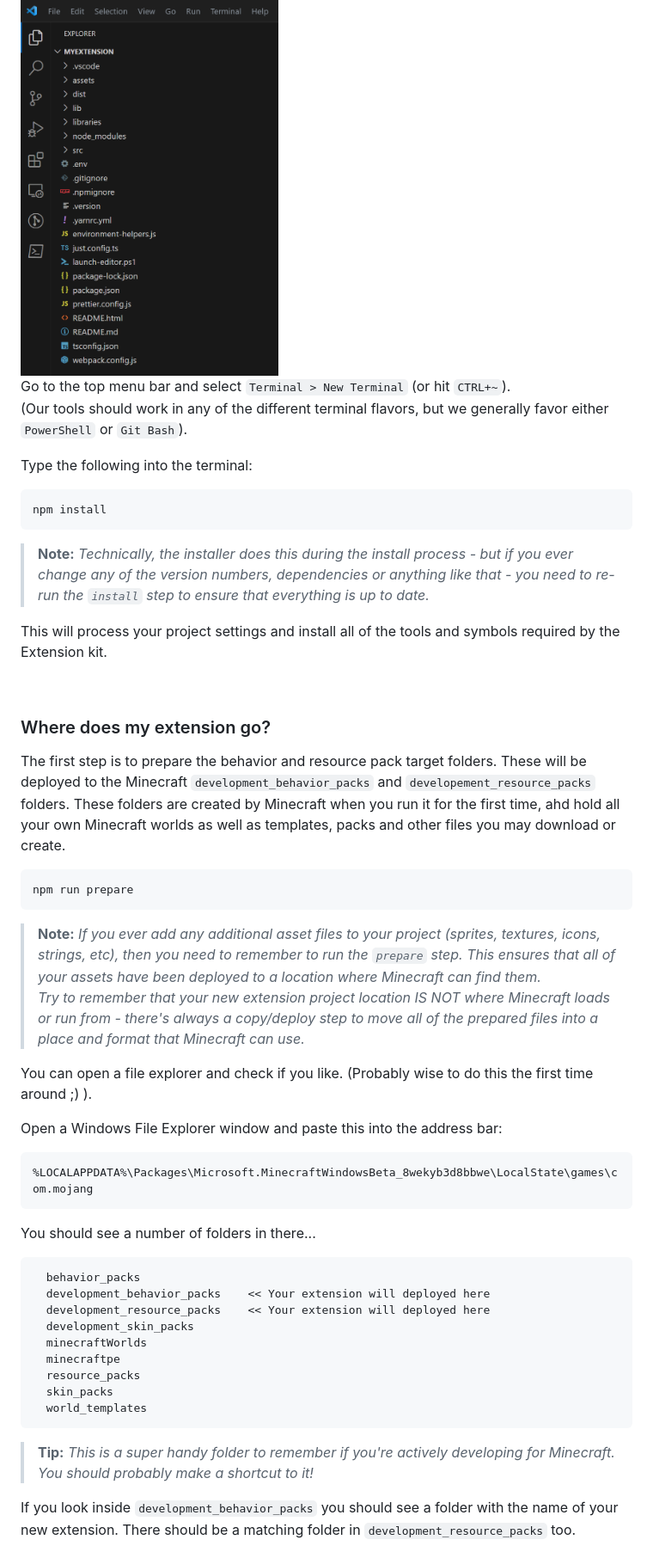
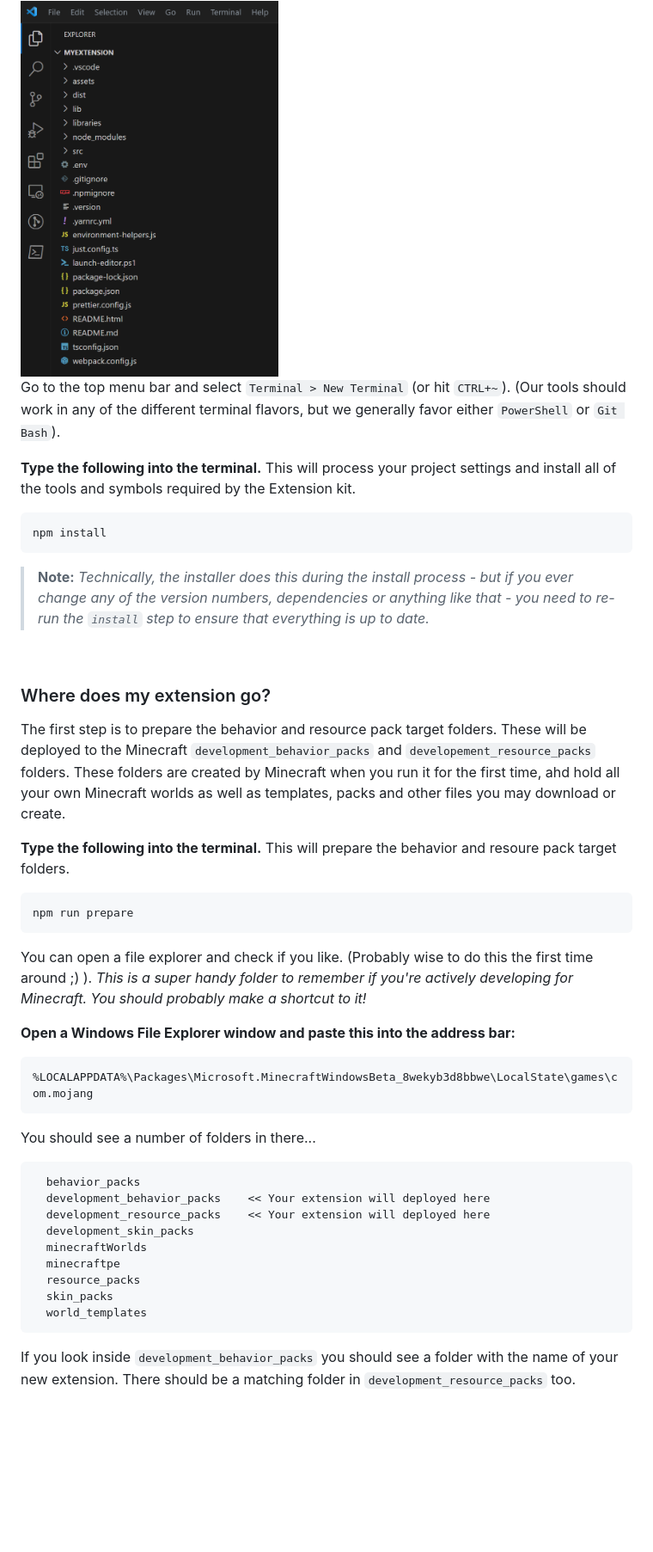
Before and after one commit to Mojang/minecraft-editor-extension-starter-kit, a Markdown page: README.md, the part around one of its changes. Shown at 86% size. GitHub-like rendering; blank space fills up the shorter version.

````diff
--- a/README.md
+++ b/README.md
@@ -131,36 +141,34 @@ On left hand side of the screen you will see the file explorer window, showing a
 
 <img src="_/../_assets/vsCodeSidePanel.png" alt="VSCode Left Panel" width="300"/>
 
-Go to the top menu bar and select `Terminal > New Terminal` (or hit `CTRL+~`).
-(Our tools should work in any of the different terminal flavors, but we generally favor either `PowerShell` or `Git Bash`).
+Go to the top menu bar and select `Terminal > New Terminal` (or hit `CTRL+~`). (Our tools should work in any of the different terminal flavors, but we generally favor either `PowerShell` or `Git Bash`).
 
-Type the following into the terminal:
+**Type the following into the terminal.** This will process your project settings and install all of the tools and symbols required by the Extension kit.
 ```bash
 npm install
 ```
 
 > **Note:** *Technically, the installer does this during the install process - but if you ever change any of the version numbers, dependencies or anything like that - you need to re-run the `install` step to ensure that everything is up to date.*
 
-This will process your project settings and install all of the tools and symbols required by the Extension kit.
 
 &nbsp;
 
 ### Where does my extension go?
 The first step is to prepare the behavior and resource pack target folders. These will be deployed to the Minecraft `development_behavior_packs` and `developement_resource_packs` folders. These folders are created by Minecraft when you run it for the first time, ahd hold all your own Minecraft worlds as well as templates, packs and other files you may download or create.
 
+**Type the following into the terminal.** This will prepare the behavior and resoure pack target folders.
 ```bash
 npm run prepare
 ```
 
-> **Note:** *If you ever add any additional asset files to your project (sprites, textures, icons, strings, etc), then you need to remember to run the `prepare` step.  This ensures that all of your assets have been deployed to a location where Minecraft can find them.<br>Try to remember that your new extension project location IS NOT where Minecraft loads or run from - there's always a copy/deploy step to move all of the prepared files into a place and format that Minecraft can use.*
+You can open a file explorer and check if you like. (Probably wise to do this the first time around ;) ). *This is a super handy folder to remember if you're actively developing for Minecraft.  You should probably make a shortcut to it!*
 
-You can open a file explorer and check if you like. (Probably wise to do this the first time around ;) ).
-
-Open a Windows File Explorer window and paste this into the address bar:
+**Open a Windows File Explorer window and paste this into the address bar:**
 ```bat
 %LOCALAPPDATA%\Packages\Microsoft.MinecraftWindowsBeta_8wekyb3d8bbwe\LocalState\games\com.mojang
 ```
-  You should see a number of folders in there...
+
+You should see a number of folders in there...
 ```
   behavior_packs
   development_behavior_packs    << Your extension will deployed here
@@ -172,7 +180,6 @@ Open a Windows File Explorer window and paste this into the address bar:
   skin_packs
   world_templates
 ```
-> **Tip:** *This is a super handy folder to remember if you're actively developing for Minecraft.  You should probably make a shortcut to it!*
 
 If you look inside `development_behavior_packs` you should see a folder with the name of your new extension. There should be a matching folder in `development_resource_packs` too.
 
````
Also changed, not shown: other parts of README.md (+64 -43 lines).
